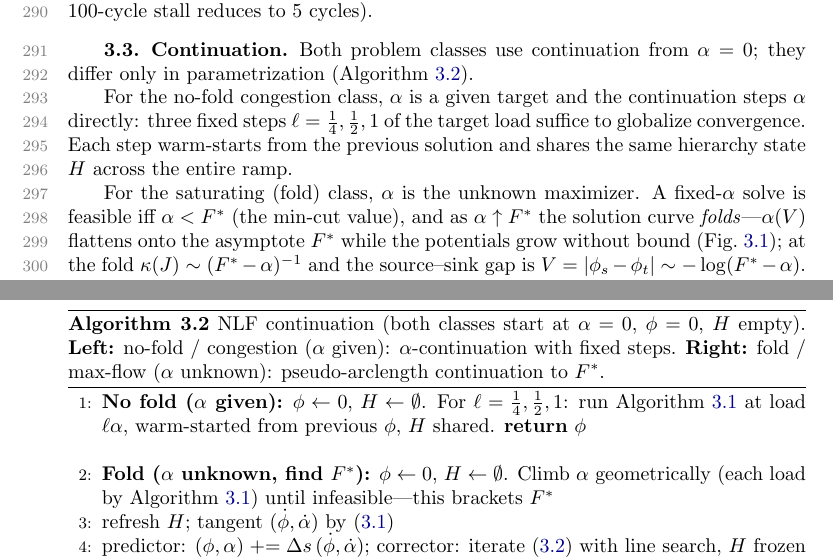
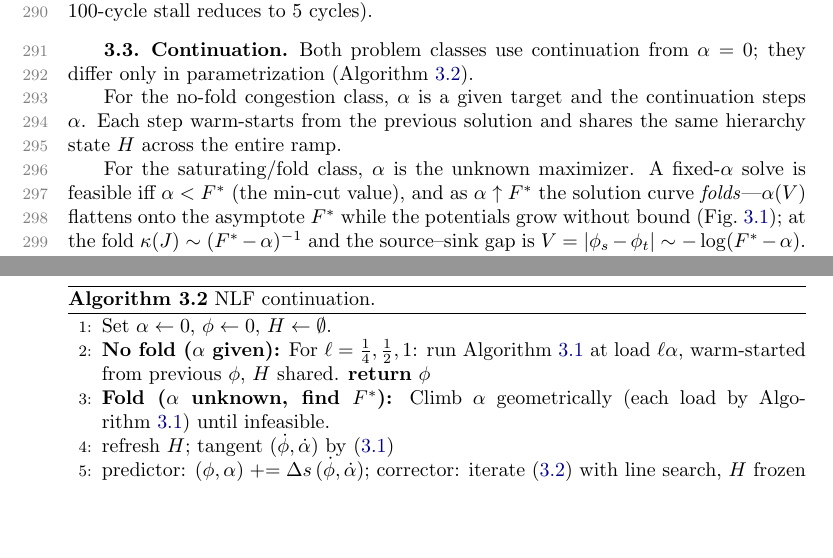
Before and after one commit to orenlivne/nlf, a LaTeX paper (doc/nlf_sisc.tex): two parts of pages 8 and 9 of 26, joined at a grey line, cut so that both start at the same text, the shorter picture padded with empty space. Compiled offline with pdfLaTeX.

Commit message:
User tex batch: baseline before alg:cont restructure
Co-Authored-By: Claude Sonnet 4.6 <noreply@anthropic.com>

```diff
--- a/doc/nlf_sisc.tex
+++ b/doc/nlf_sisc.tex
@@ -398,12 +398,10 @@ textbook behavior (a \texttt{roadNet-PA} $100$-cycle stall reduces to $5$ cycles
 Both problem classes use continuation from $\alpha=0$; they differ only in parametrization
 (Algorithm~\ref{alg:cont}).
 
-For the no-fold congestion class, $\alpha$ is a given target and the continuation steps $\alpha$
-directly: three fixed steps $\ell=\tfrac14,\tfrac12,1$ of the target load suffice to globalize
-convergence. Each step warm-starts from the previous solution and shares the same hierarchy state
+For the no-fold congestion class, $\alpha$ is a given target and the continuation steps $\alpha$. Each step warm-starts from the previous solution and shares the same hierarchy state
 $H$ across the entire ramp.
 
-For the saturating (fold) class, $\alpha$ is the unknown maximizer. A fixed-$\alpha$ solve is
+For the saturating/fold class, $\alpha$ is the unknown maximizer. A fixed-$\alpha$ solve is
 feasible iff $\alpha<F^*$ (the min-cut value), and as $\alpha\uparrow F^*$ the solution curve
 \emph{folds}---$\alpha(V)$ flattens onto the asymptote $F^*$ while the potentials grow without
 bound (Fig.~\ref{fig:cusp}); at the fold $\kappa(J)\sim(F^*-\alpha)^{-1}$ and the source--sink gap
@@ -450,18 +448,14 @@ complement} $\chi^{\perp}$, at the measured uniform $\mu\approx0.01$. The border
 system nonsingular through the fold ($\kappa=\mathcal{O}(10^3)$ while $\kappa(J)\to\infty$).
 
 \begin{algorithm}[t]
-\caption{NLF continuation (both classes start at $\alpha=0$, $\phi=0$, $H$ empty).
-  \textbf{Left:} no-fold / congestion ($\alpha$ given): $\alpha$-continuation with fixed steps.
-  \textbf{Right:} fold / max-flow ($\alpha$ unknown): pseudo-arclength continuation to $F^*$.}
+\caption{NLF continuation.}
 \label{alg:cont}
 \begin{algorithmic}[1]
-\State \textbf{No fold ($\alpha$ given):} $\phi\gets0$, $H\gets\emptyset$.
+\State Set $\alpha\gets 0$, $\phi \gets 0$, $H \gets \emptyset$.
+\State \textbf{No fold ($\alpha$ given):}
   For $\ell=\tfrac14,\tfrac12,1$: run Algorithm~\ref{alg:fixed} at load $\ell\alpha$,
   warm-started from previous $\phi$, $H$ shared. \textbf{return} $\phi$
-\Statex
-\State \textbf{Fold ($\alpha$ unknown, find $F^*$):} $\phi\gets0$, $H\gets\emptyset$.
-  Climb $\alpha$ geometrically (each load by Algorithm~\ref{alg:fixed}) until
-infeasible---this brackets $F^*$
+\State \textbf{Fold ($\alpha$ unknown, find $F^*$):} Climb $\alpha$ geometrically (each load by Algorithm~\ref{alg:fixed}) until infeasible.
 \State refresh $H$; tangent $(\dot\phi,\dot\alpha)$ by \eqref{eq:tangent}
 \State predictor: $(\phi,\alpha)\mathrel{+}= \Delta s\,(\dot\phi,\dot\alpha)$; corrector: iterate
 \eqref{eq:bordered} with line search, $H$ frozen (refresh on factor $>0.25$ or stall; a corrector
```
